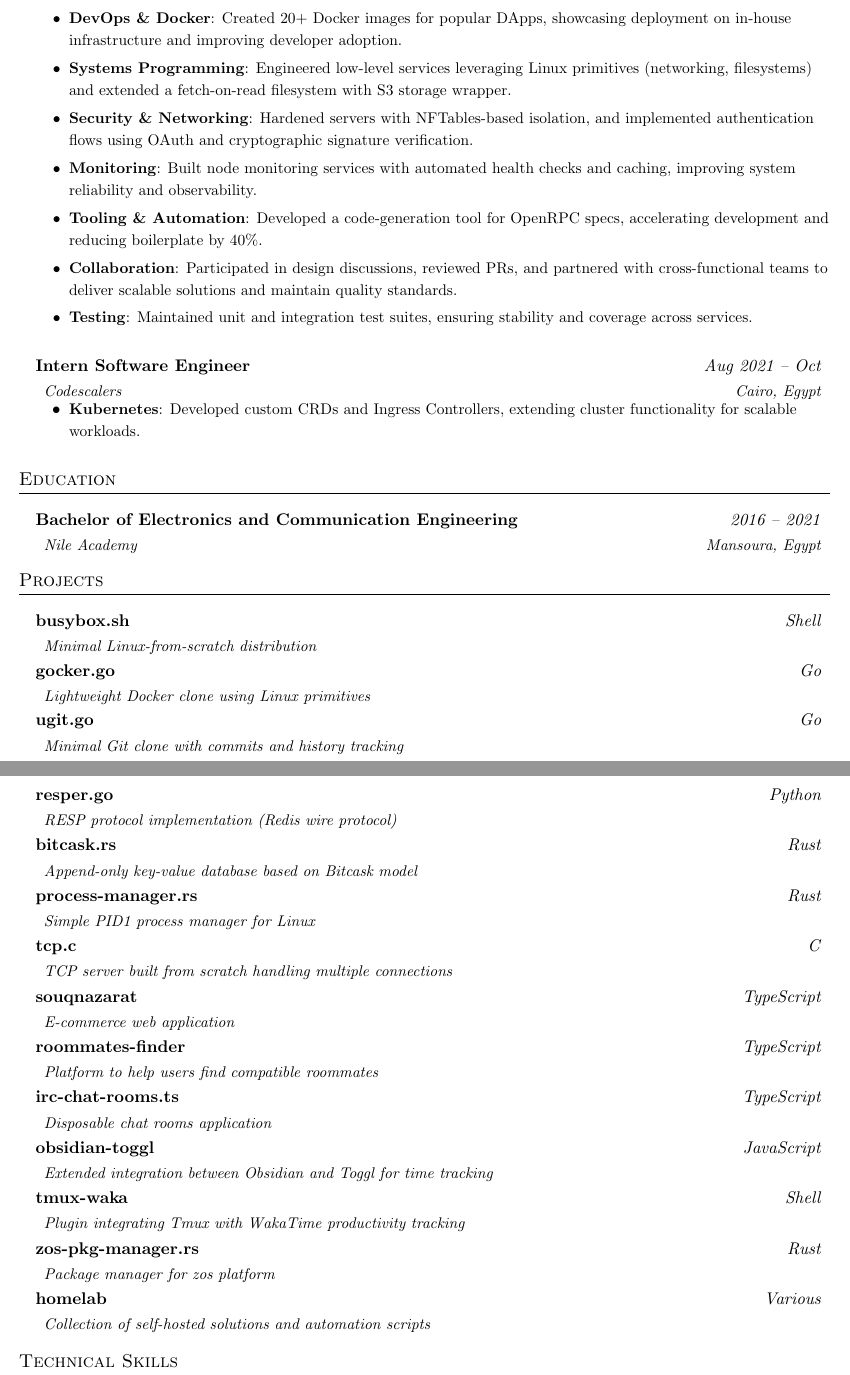
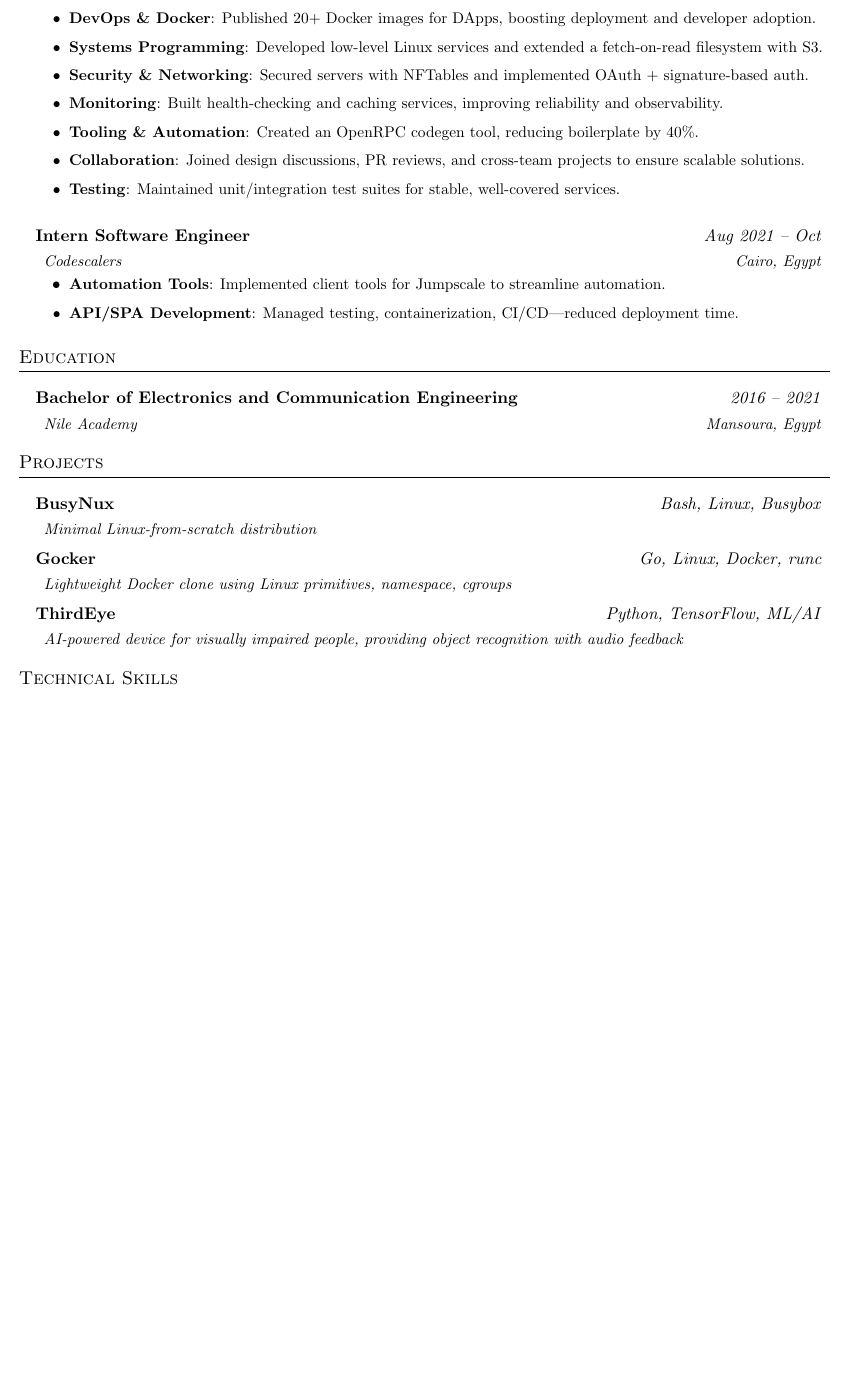
Before and after one commit to Omarabdul3ziz/Omarabdul3ziz.github.io, a LaTeX CV (resume.tex): two parts of pages 1 and 2 of 2 before the commit and part of the page after it, the two joined at a grey line, cut so that both start at the same text, the shorter picture padded with empty space. Compiled offline with pdfLaTeX.

Commit message:
filling content

```diff
--- a/resume.tex
+++ b/resume.tex
@@ -40,7 +40,7 @@
     \begin{tabular*}{0.97\textwidth}[t]{l@{\extracolsep{\fill}}r}
       \textbf{#1} & \textit{#2} \\
       \multicolumn{2}{l}{\hspace{0.5em}\textit{\small #3} \hfill \textit{\small #4}} \\
-    \end{tabular*}\vspace{-10pt}
+    \end{tabular*}\vspace{-7pt}
 }
 
 \newcommand{\resumeItem}[2][]{%
@@ -52,7 +52,7 @@
 }
 
 \newcommand{\resumeListStart}[1][0.15in]{\begin{itemize}[leftmargin=#1,label=\textbullet]}
-\newcommand{\resumeListEnd}{\end{itemize}\vspace{-5pt}}
+\newcommand{\resumeListEnd}{\end{itemize}\vspace{-7pt}}
 
 %-------------------------------------------
 %%%%%%  RESUME STARTS HERE  %%%%%%%%%%%%%%%%%%%%%%%%%%%%
@@ -84,9 +78,0 @@
-      \resumeItem{\textbf{Frontend Integration}: Contributed to the dashboard (Svelte → Vue migration), integrating multiple APIs and external clients for a unified user experience.}
-      \resumeItem{\textbf{DevOps \& Docker}: Created 20+ Docker images for popular DApps, showcasing deployment on in-house infrastructure and improving developer adoption.}
-      \resumeItem{\textbf{Systems Programming}: Engineered low-level services leveraging Linux primitives (networking, filesystems) and extended a fetch-on-read filesystem with S3 storage wrapper.}
-      \resumeItem{\textbf{Security \& Networking}: Hardened servers with NFTables-based isolation, and implemented authentication flows using OAuth and cryptographic signature verification.}
-      \resumeItem{\textbf{Monitoring}: Built node monitoring services with automated health checks and caching, improving system reliability and observability.}
-      \resumeItem{\textbf{Tooling \& Automation}: Developed a code-generation tool for OpenRPC specs, accelerating development and reducing boilerplate by 40\%.}
-      \resumeItem{\textbf{Collaboration}: Participated in design discussions, reviewed PRs, and partnered with cross-functional teams to deliver scalable solutions and maintain quality standards.}
-      \resumeItem{\textbf{Testing}: Maintained unit and integration test suites, ensuring stability and coverage across services.}
-    \resumeListEnd
@@ -93,3 +84,12 @@
+      \resumeItem{\textbf{Frontend Integration}: Supported Svelte→Vue migration, integrating multiple APIs for a unified dashboard.}
+      \resumeItem{\textbf{DevOps \& Docker}: Published 20+ Docker images for DApps, boosting deployment and developer adoption.}
+      \resumeItem{\textbf{Systems Programming}: Developed low-level Linux services and extended a fetch-on-read filesystem with S3.}
+      \resumeItem{\textbf{Security \& Networking}: Secured servers with NFTables and implemented OAuth + signature-based auth.}
+      \resumeItem{\textbf{Monitoring}: Built health-checking and caching services, improving reliability and observability.}
+      \resumeItem{\textbf{Tooling \& Automation}: Created an OpenRPC codegen tool, reducing boilerplate by 40\%.}
+      \resumeItem{\textbf{Collaboration}: Joined design discussions, PR reviews, and cross-team projects to ensure scalable solutions.}
+      \resumeItem{\textbf{Testing}: Maintained unit/integration test suites for stable, well-covered services.}
+\resumeListEnd
 \resumeListEnd
 
 \resumeListStart
@@ -97,7 +97,8 @@
     {Intern Software Engineer}{Aug 2021 -- Oct}
     {Codescalers}{Cairo, Egypt}
     \resumeListStart[0.3in]
-      \resumeItem{\textbf{Kubernetes}: Developed custom CRDs and Ingress Controllers, extending cluster functionality for scalable workloads.}
+      \resumeItem{\textbf{Automation Tools}: Implemented client tools for Jumpscale to streamline automation.}
+      \resumeItem{\textbf{API/SPA Development}: Managed testing, containerization, CI/CD—reduced deployment time.}
     \resumeListEnd
 \resumeListEnd
 
@@ -112,44 +113,6 @@
 %-----------PROJECTS-----------
 \section{Projects}
 \resumeListStart
-  \resumeSubheading
-    {busybox.sh}{Shell}{Minimal Linux-from-scratch distribution}{}
-
-  \resumeSubheading
-    {gocker.go}{Go}{Lightweight Docker clone using Linux primitives}{}
-
-  \resumeSubheading
-    {ugit.go}{Go}{Minimal Git clone with commits and history tracking}{}
-
-  \resumeSubheading
-    {resper.go}{Python}{RESP protocol implementation (Redis wire protocol)}{}
-
-  \resumeSubheading
-    {bitcask.rs}{Rust}{Append-only key-value database based on Bitcask model}{}
-
-  \resumeSubheading
-    {process-manager.rs}{Rust}{Simple PID1 process manager for Linux}{}
-
-  \resumeSubheading
-    {tcp.c}{C}{TCP server built from scratch handling multiple connections}{}
-
-  \resumeSubheading
-    {souqnazarat}{TypeScript}{E-commerce web application}{}
-
-  \resumeSubheading
-    {roommates-finder}{TypeScript}{Platform to help users find compatible roommates}{}
-
-  \resumeSubheading
-    {irc-chat-rooms.ts}{TypeScript}{Disposable chat rooms application}{}
-
-  \resumeSubheading
-    {obsidian-toggl}{JavaScript}{Extended integration between Obsidian and Toggl for time tracking}{}
-
-  \resumeSubheading
-    {tmux-waka}{Shell}{Plugin integrating Tmux with WakaTime productivity tracking}{}
-
-  \resumeSubheading
-    {zos-pkg-manager.rs}{Rust}{Package manager for zos platform}{}
-
-  \resumeSubheading
-    {homelab}{Various}{Collection of self-hosted solutions and automation scripts}{}
+  \resumeSubheading{BusyNux}{Bash, Linux, Busybox}{Minimal Linux-from-scratch distribution}{}
+  \resumeSubheading{Gocker}{Go, Linux, Docker, runc}{Lightweight Docker clone using Linux primitives, namespace, cgroups}{}
+  \resumeSubheading{ThirdEye}{Python, TensorFlow, ML/AI}{AI-powered device for visually impaired people, providing object recognition with audio feedback}{}
```
Also changed, not shown: resume.tex (38 more changed lines).
